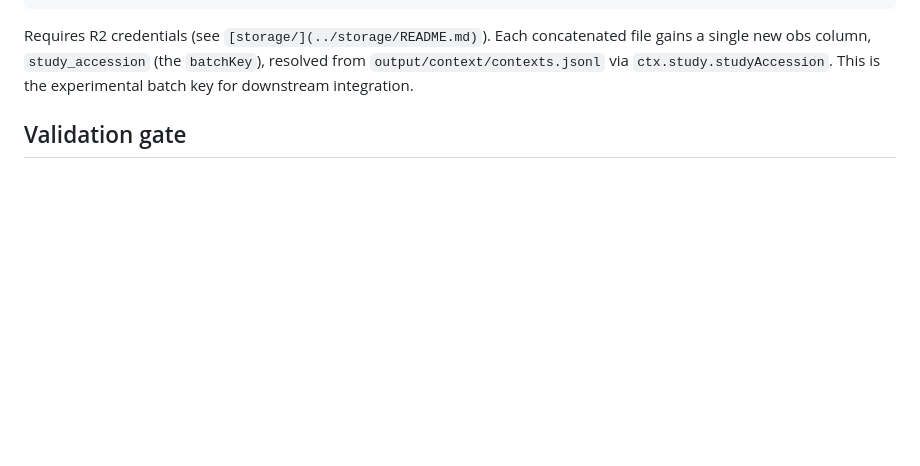
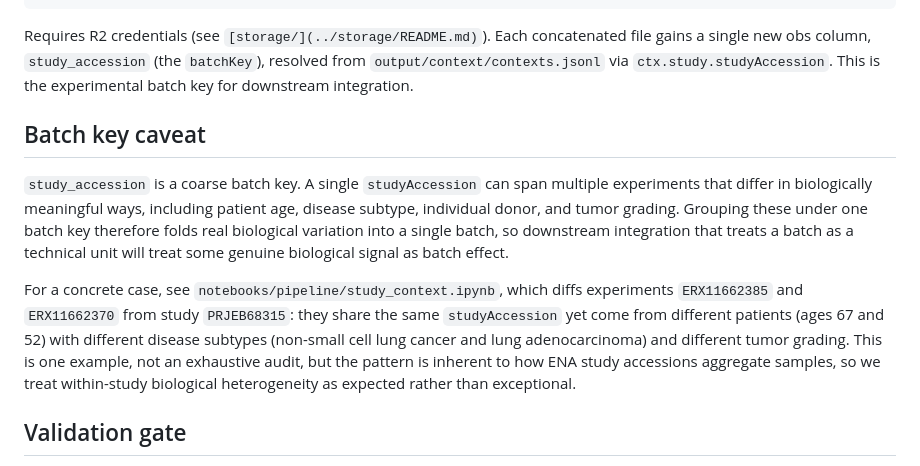
Before and after one commit to otodreas/scBaseCount_Pipeline, a Markdown page: scripts/h5ad_concat/README.md, the part around the change. Drawn GitHub-style; blank space fills up the shorter version.

Commit message:
Document studyAccession batch key caveat in h5ad_concat README
Note that study_accession is a coarse batch key: a single study can span
experiments differing in patient age, disease subtype, donor, and tumor
grading. Point to notebooks/pipeline/study_context.ipynb (ERX11662385 vs
ERX11662370, study PRJEB68315) as a concrete example.

````diff
--- a/scripts/h5ad_concat/README.md
+++ b/scripts/h5ad_concat/README.md
@@ -19,6 +19,12 @@ print(result.nObs, result.studiesSeen, result.skipped)
 ```
 
 Requires R2 credentials (see `[storage/](../storage/README.md)`). Each concatenated file gains a single new obs column, `study_accession` (the `batchKey`), resolved from `output/context/contexts.jsonl` via `ctx.study.studyAccession`. This is the experimental batch key for downstream integration.
+
+## Batch key caveat
+
+`study_accession` is a coarse batch key. A single `studyAccession` can span multiple experiments that differ in biologically meaningful ways, including patient age, disease subtype, individual donor, and tumor grading. Grouping these under one batch key therefore folds real biological variation into a single batch, so downstream integration that treats a batch as a technical unit will treat some genuine biological signal as batch effect.
+
+For a concrete case, see `notebooks/pipeline/study_context.ipynb`, which diffs experiments `ERX11662385` and `ERX11662370` from study `PRJEB68315`: they share the same `studyAccession` yet come from different patients (ages 67 and 52) with different disease subtypes (non-small cell lung cancer and lung adenocarcinoma) and different tumor grading. This is one example, not an exhaustive audit, but the pattern is inherent to how ENA study accessions aggregate samples, so we treat within-study biological heterogeneity as expected rather than exceptional.
 
 ## Validation gate
 
````
